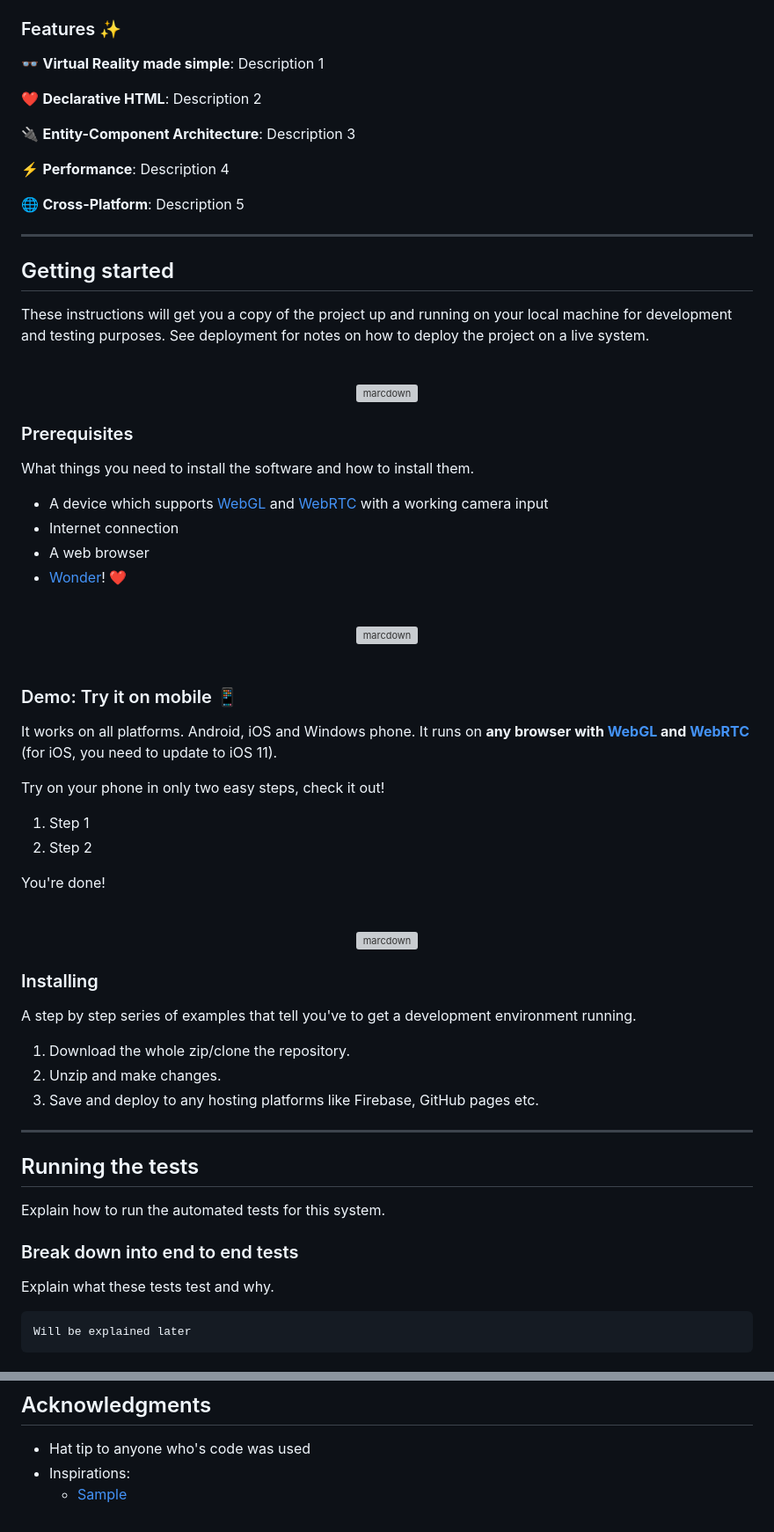
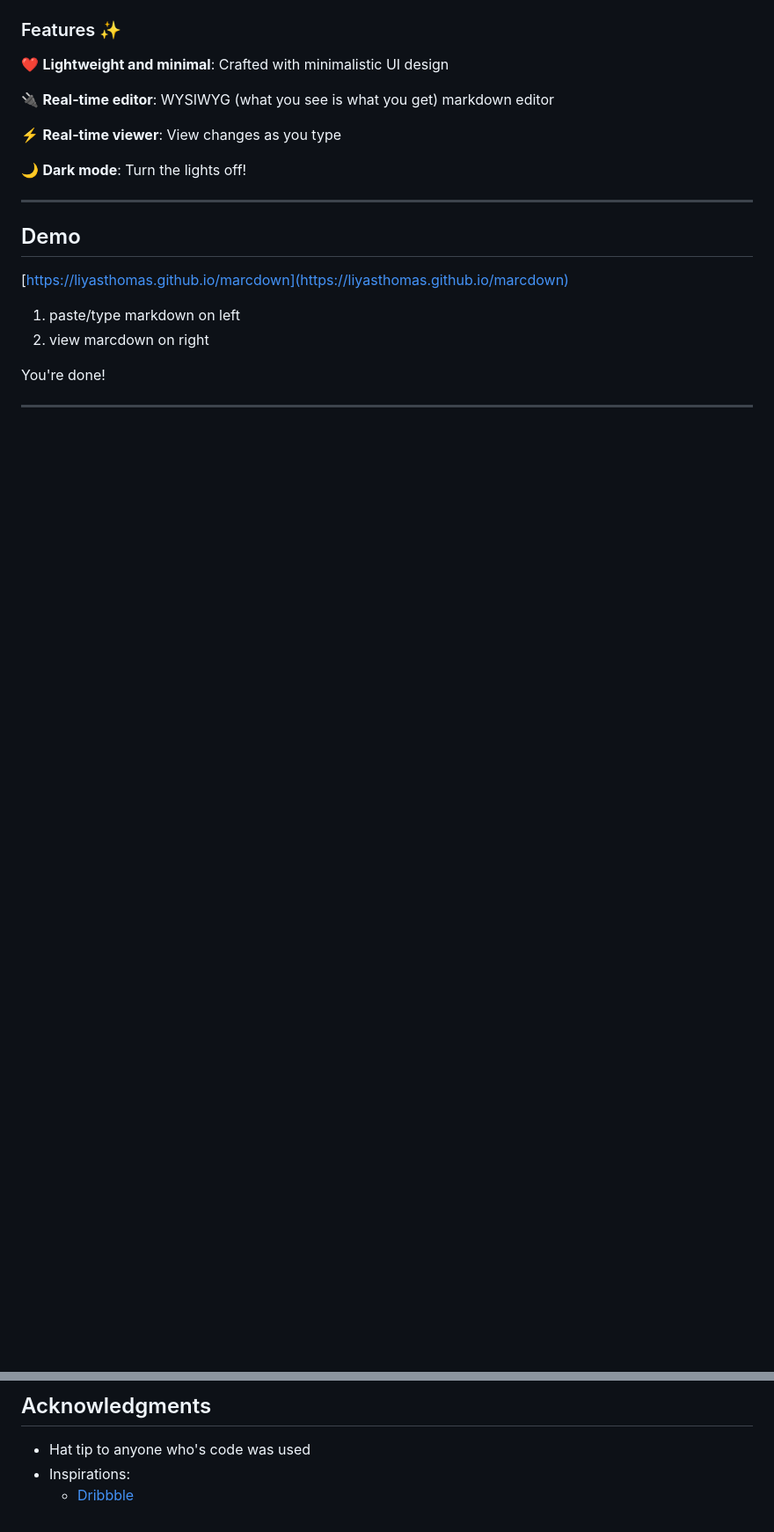
Before and after one commit to liyasthomas/marcdown, a Markdown page: README.md, 2 parts joined by grey strips. Shown: that part at 88% size. GitHub-like rendering; blank space fills up the shorter version; grey boxes are pictures that could not be loaded.

````diff
--- a/README.md
+++ b/README.md
@@ -27,80 +27,21 @@ When I wrote this, only God and I understood what I was doing. Now, only God kno
 
 ### Features :sparkles:
 
-:eyeglasses: **Virtual Reality made simple**: Description 1
+:heart: **Lightweight and minimal**: Crafted with minimalistic UI design
 
-:heart: **Declarative HTML**: Description 2
+:electric_plug: **Real-time editor**: WYSIWYG (what you see is what you get) markdown editor
 
-:electric_plug: **Entity-Component Architecture**: Description 3
+:zap: **Real-time viewer**: View changes as you type
 
-:zap: **Performance**: Description 4
-
-:globe_with_meridians: **Cross-Platform**: Description 5
+:crescent_moon: **Dark mode**: Turn the lights off!
 
 ---
 
-## Getting started
+## Demo
 
-These instructions will get you a copy of the project up and running on your local machine for development and testing purposes. See deployment for notes on how to deploy the project on a live system.
+[https://liyasthomas.github.io/marcdown](https://liyasthomas.github.io/marcdown)
 
-<div align="center">
-  <br>
-  <img src="https://storage.googleapis.com/gd-wagtail-prod-assets/original_images/ARUX_inline-option3.jpg" alt="marcdown" width="100%">
-  <br>
-</div>
-
-### Prerequisites
-
-What things you need to install the software and how to install them.
-
-* A device which supports [WebGL](https://caniuse.com/#feat=webgl) and [WebRTC](https://caniuse.com/#feat=stream) with a working camera input
-* Internet connection
-* A web browser
-* [Wonder](https://en.wikipedia.org/wiki/Wonder_(emotion))! :heart:
-
-<div align="center">
-  <br>
-  <img src="https://mixedreality.mozilla.org/static/img/experience/devices.png" alt="marcdown" width="100%">
-  <br>
-  <br>
-</div>
-
-### Demo: Try it on mobile :iphone:
-
-It works on all platforms. Android, iOS and Windows phone. It runs on **any browser with [WebGL](https://caniuse.com/#feat=webgl) and [WebRTC](https://caniuse.com/#feat=stream)** (for iOS, you need to update to iOS 11).
-
-Try on your phone in only two easy steps, check it out!
-
-1. Step 1
-2. Step 2
+1. paste/type markdown on left
+2. view marcdown on right
 
 You're done!
-
-<div align="center">
-  <br>
-  <img src="https://storage.googleapis.com/gd-wagtail-prod-assets/original_images/ARUX_inline2-option1.png" alt="marcdown" width="100%">
-  <br>
-</div>
-
-### Installing
-
-A step by step series of examples that tell you've to get a development environment running.
-
-1. Download the whole zip/clone the repository.
-2. Unzip and make changes.
-3. Save and deploy to any hosting platforms like Firebase, GitHub pages etc.
-
----
-
-## Running the tests
-
-Explain how to run the automated tests for this system.
-
-### Break down into end to end tests
-
-Explain what these tests test and why.
-
-```
-Will be explained later
-```
-
@@ -186,4 +110,4 @@ This project is licensed under the [MIT License](https://opensource.org/licenses
 
 * Hat tip to anyone who's code was used
 * Inspirations:
-	* [Sample](https://www.google.com)
+	* [Dribbble](https://dribbble.com)
````
Also changed, not shown: other parts of README.md (+4 -21 lines), icons/screely.png.
